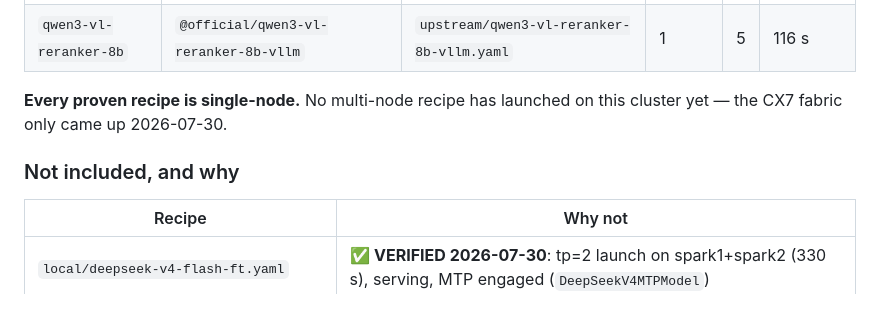
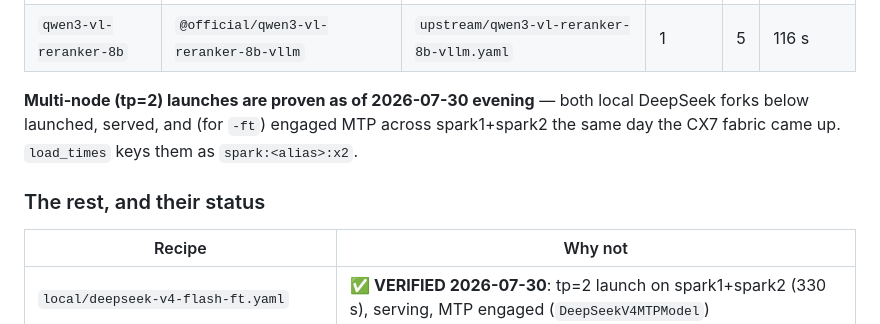
Before and after one commit to rivaborn/LLMConfig, a Markdown page: dgx_sparks/recipes/README.md, the part around the change. Drawn GitHub-style.

Commit message:
README: the single-node-only claim is stale as of this evening
Co-Authored-By: Claude Opus 5 (1M context) <noreply@anthropic.com>

```diff
--- a/dgx_sparks/recipes/README.md
+++ b/dgx_sparks/recipes/README.md
@@ -42,10 +42,12 @@ Load times are medians of the recorded samples, measured on GB10 nodes.
 | `qwen3-vl-embedding-8b` | `@official/qwen3-vl-embedding-8b-vllm`          | `upstream/qwen3-vl-embedding-8b-vllm.yaml` | 1     | 3 | 145 s       |
 | `qwen3-vl-reranker-8b`  | `@official/qwen3-vl-reranker-8b-vllm`           | `upstream/qwen3-vl-reranker-8b-vllm.yaml`  | 1     | 5 | 116 s       |
 
-**Every proven recipe is single-node.** No multi-node recipe has launched on this
-cluster yet — the CX7 fabric only came up 2026-07-30.
+**Multi-node (tp=2) launches are proven as of 2026-07-30 evening** — both local
+DeepSeek forks below launched, served, and (for `-ft`) engaged MTP across
+spark1+spark2 the same day the CX7 fabric came up. `load_times` keys them as
+`spark:<alias>:x2`.
 
-### Not included, and why
+### The rest, and their status
 
 | Recipe                                                | Why not                                                                                                      |
 | ----------------------------------------------------- | ------------------------------------------------------------------------------------------------------------ |
```
